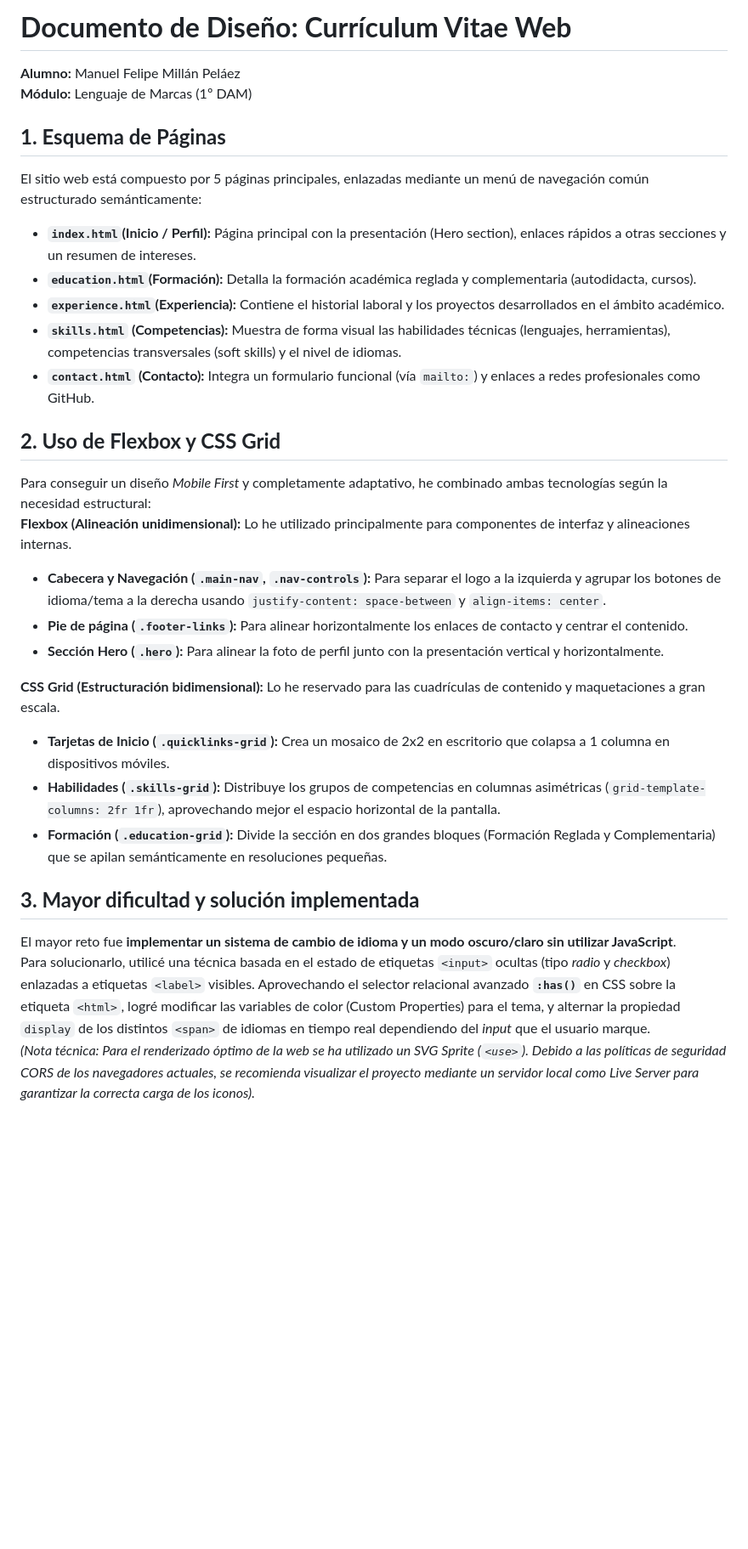
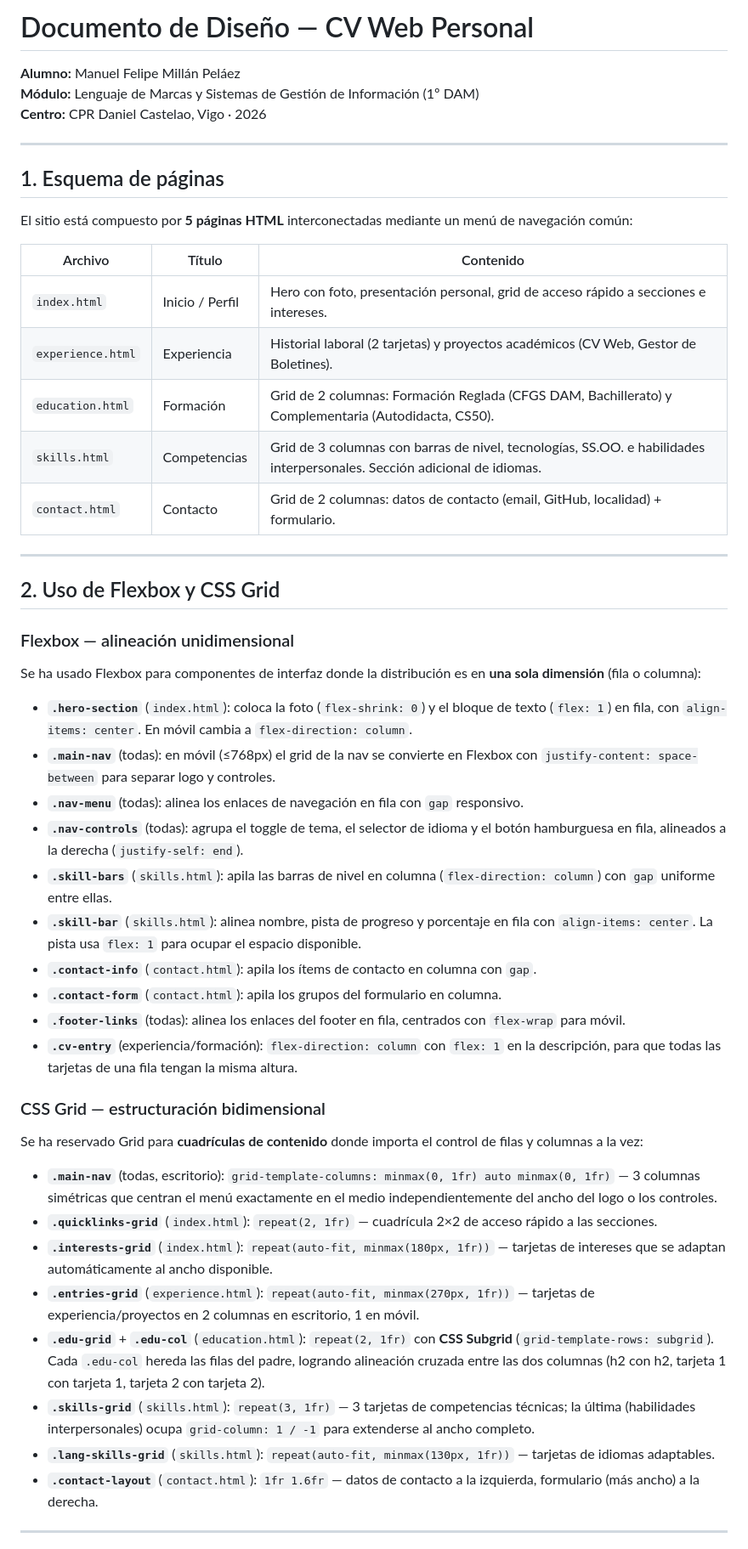
Before and after one commit to mmillanpelaez-bot/lmsxi-mi-cv-web, a Markdown page: README.md, the part around one of its changes. Shown at 85% size. Drawn GitHub-style; blank space fills up the shorter version.

Commit message:
refactor: actualizar el documento de diseño del CV web, mejorando la estructura y claridad de las secciones

```diff
--- a/README.md
+++ b/README.md
@@ -1,35 +1,54 @@
-# **Documento de Diseño: Currículum Vitae Web**
+# Documento de Diseño — CV Web Personal
 
 **Alumno:** Manuel Felipe Millán Peláez
-**Módulo:** Lenguaje de Marcas (1º DAM)
+**Módulo:** Lenguaje de Marcas y Sistemas de Gestión de Información (1º DAM)
+**Centro:** CPR Daniel Castelao, Vigo · 2026
 
-## **1\. Esquema de Páginas**
+---
 
-El sitio web está compuesto por 5 páginas principales, enlazadas mediante un menú de navegación común estructurado semánticamente:
+## 1. Esquema de páginas
 
-- **`index.html`(Inicio / Perfil):** Página principal con la presentación (Hero section), enlaces rápidos a otras secciones y un resumen de intereses.
-- **`education.html`(Formación):** Detalla la formación académica reglada y complementaria (autodidacta, cursos).
-- **`experience.html`(Experiencia):** Contiene el historial laboral y los proyectos desarrollados en el ámbito académico.
-- **`skills.html` (Competencias):** Muestra de forma visual las habilidades técnicas (lenguajes, herramientas), competencias transversales (soft skills) y el nivel de idiomas.
-- **`contact.html` (Contacto):** Integra un formulario funcional (vía `mailto:`) y enlaces a redes profesionales como GitHub.
+El sitio está compuesto por **5 páginas HTML** interconectadas mediante un menú de navegación común:
 
-## **2\. Uso de Flexbox y CSS Grid**
+| Archivo           | Título          | Contenido                                                                                                                |
+| ----------------- | --------------- | ------------------------------------------------------------------------------------------------------------------------ |
+| `index.html`      | Inicio / Perfil | Hero con foto, presentación personal, grid de acceso rápido a secciones e intereses.                                     |
+| `experience.html` | Experiencia     | Historial laboral (2 tarjetas) y proyectos académicos (CV Web, Gestor de Boletines).                                     |
+| `education.html`  | Formación       | Grid de 2 columnas: Formación Reglada (CFGS DAM, Bachillerato) y Complementaria (Autodidacta, CS50).                     |
+| `skills.html`     | Competencias    | Grid de 3 columnas con barras de nivel, tecnologías, SS.OO. e habilidades interpersonales. Sección adicional de idiomas. |
+| `contact.html`    | Contacto        | Grid de 2 columnas: datos de contacto (email, GitHub, localidad) + formulario.                                           |
 
-Para conseguir un diseño _Mobile First_ y completamente adaptativo, he combinado ambas tecnologías según la necesidad estructural:
-**Flexbox (Alineación unidimensional):** Lo he utilizado principalmente para componentes de interfaz y alineaciones internas.
+---
 
-- **Cabecera y Navegación (`.main-nav`, `.nav-controls`):** Para separar el logo a la izquierda y agrupar los botones de idioma/tema a la derecha usando `justify-content: space-between` y `align-items: center`.
-- **Pie de página (`.footer-links`):** Para alinear horizontalmente los enlaces de contacto y centrar el contenido.
-- **Sección Hero (`.hero`):** Para alinear la foto de perfil junto con la presentación vertical y horizontalmente.
+## 2. Uso de Flexbox y CSS Grid
 
-**CSS Grid (Estructuración bidimensional):** Lo he reservado para las cuadrículas de contenido y maquetaciones a gran escala.
+### Flexbox — alineación unidimensional
 
-- **Tarjetas de Inicio (`.quicklinks-grid`):** Crea un mosaico de 2x2 en escritorio que colapsa a 1 columna en dispositivos móviles.
-- **Habilidades (`.skills-grid`):** Distribuye los grupos de competencias en columnas asimétricas (`grid-template-columns: 2fr 1fr`), aprovechando mejor el espacio horizontal de la pantalla.
-- **Formación (`.education-grid`):** Divide la sección en dos grandes bloques (Formación Reglada y Complementaria) que se apilan semánticamente en resoluciones pequeñas.
+Se ha usado Flexbox para componentes de interfaz donde la distribución es en **una sola dimensión** (fila o columna):
 
-## **3\. Mayor dificultad y solución implementada**
+- **`.hero-section`** (`index.html`): coloca la foto (`flex-shrink: 0`) y el bloque de texto (`flex: 1`) en fila, con `align-items: center`. En móvil cambia a `flex-direction: column`.
+- **`.main-nav`** (todas): en móvil (≤768px) el grid de la nav se convierte en Flexbox con `justify-content: space-between` para separar logo y controles.
+- **`.nav-menu`** (todas): alinea los enlaces de navegación en fila con `gap` responsivo.
+- **`.nav-controls`** (todas): agrupa el toggle de tema, el selector de idioma y el botón hamburguesa en fila, alineados a la derecha (`justify-self: end`).
+- **`.skill-bars`** (`skills.html`): apila las barras de nivel en columna (`flex-direction: column`) con `gap` uniforme entre ellas.
+- **`.skill-bar`** (`skills.html`): alinea nombre, pista de progreso y porcentaje en fila con `align-items: center`. La pista usa `flex: 1` para ocupar el espacio disponible.
+- **`.contact-info`** (`contact.html`): apila los ítems de contacto en columna con `gap`.
+- **`.contact-form`** (`contact.html`): apila los grupos del formulario en columna.
+- **`.footer-links`** (todas): alinea los enlaces del footer en fila, centrados con `flex-wrap` para móvil.
+- **`.cv-entry`** (experiencia/formación): `flex-direction: column` con `flex: 1` en la descripción, para que todas las tarjetas de una fila tengan la misma altura.
 
-El mayor reto fue **implementar un sistema de cambio de idioma y un modo oscuro/claro sin utilizar JavaScript**.
-Para solucionarlo, utilicé una técnica basada en el estado de etiquetas `<input>` ocultas (tipo _radio_ y _checkbox_) enlazadas a etiquetas `<label>` visibles. Aprovechando el selector relacional avanzado **`:has()`** en CSS sobre la etiqueta `<html>`, logré modificar las variables de color (Custom Properties) para el tema, y alternar la propiedad `display` de los distintos `<span>` de idiomas en tiempo real dependiendo del _input_ que el usuario marque.
-_(Nota técnica: Para el renderizado óptimo de la web se ha utilizado un SVG Sprite (`<use>`). Debido a las políticas de seguridad CORS de los navegadores actuales, se recomienda visualizar el proyecto mediante un servidor local como Live Server para garantizar la correcta carga de los iconos)._
+### CSS Grid — estructuración bidimensional
+
+Se ha reservado Grid para **cuadrículas de contenido** donde importa el control de filas y columnas a la vez:
+
+- **`.main-nav`** (todas, escritorio): `grid-template-columns: minmax(0, 1fr) auto minmax(0, 1fr)` — 3 columnas simétricas que centran el menú exactamente en el medio independientemente del ancho del logo o los controles.
+- **`.quicklinks-grid`** (`index.html`): `repeat(2, 1fr)` — cuadrícula 2×2 de acceso rápido a las secciones.
+- **`.interests-grid`** (`index.html`): `repeat(auto-fit, minmax(180px, 1fr))` — tarjetas de intereses que se adaptan automáticamente al ancho disponible.
+- **`.entries-grid`** (`experience.html`): `repeat(auto-fit, minmax(270px, 1fr))` — tarjetas de experiencia/proyectos en 2 columnas en escritorio, 1 en móvil.
+- **`.edu-grid`** + **`.edu-col`** (`education.html`): `repeat(2, 1fr)` con **CSS Subgrid** (`grid-template-rows: subgrid`). Cada `.edu-col` hereda las filas del padre, logrando alineación cruzada entre las dos columnas (h2 con h2, tarjeta 1 con tarjeta 1, tarjeta 2 con tarjeta 2).
+- **`.skills-grid`** (`skills.html`): `repeat(3, 1fr)` — 3 tarjetas de competencias técnicas; la última (habilidades interpersonales) ocupa `grid-column: 1 / -1` para extenderse al ancho completo.
+- **`.lang-skills-grid`** (`skills.html`): `repeat(auto-fit, minmax(130px, 1fr))` — tarjetas de idiomas adaptables.
+- **`.contact-layout`** (`contact.html`): `1fr 1.6fr` — datos de contacto a la izquierda, formulario (más ancho) a la derecha.
+
+---
+
```
Also changed, not shown: other parts of README.md (+11 -0 lines).
